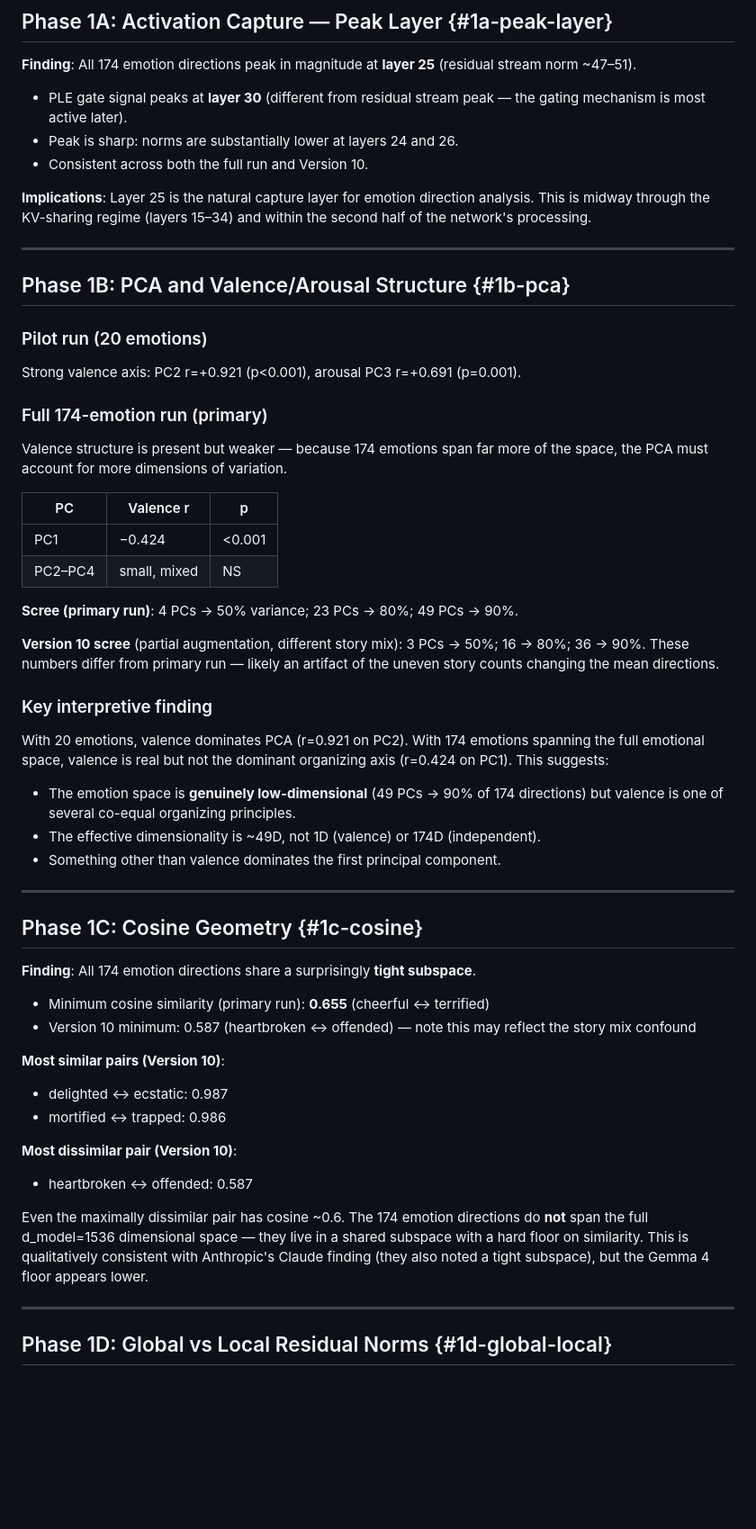
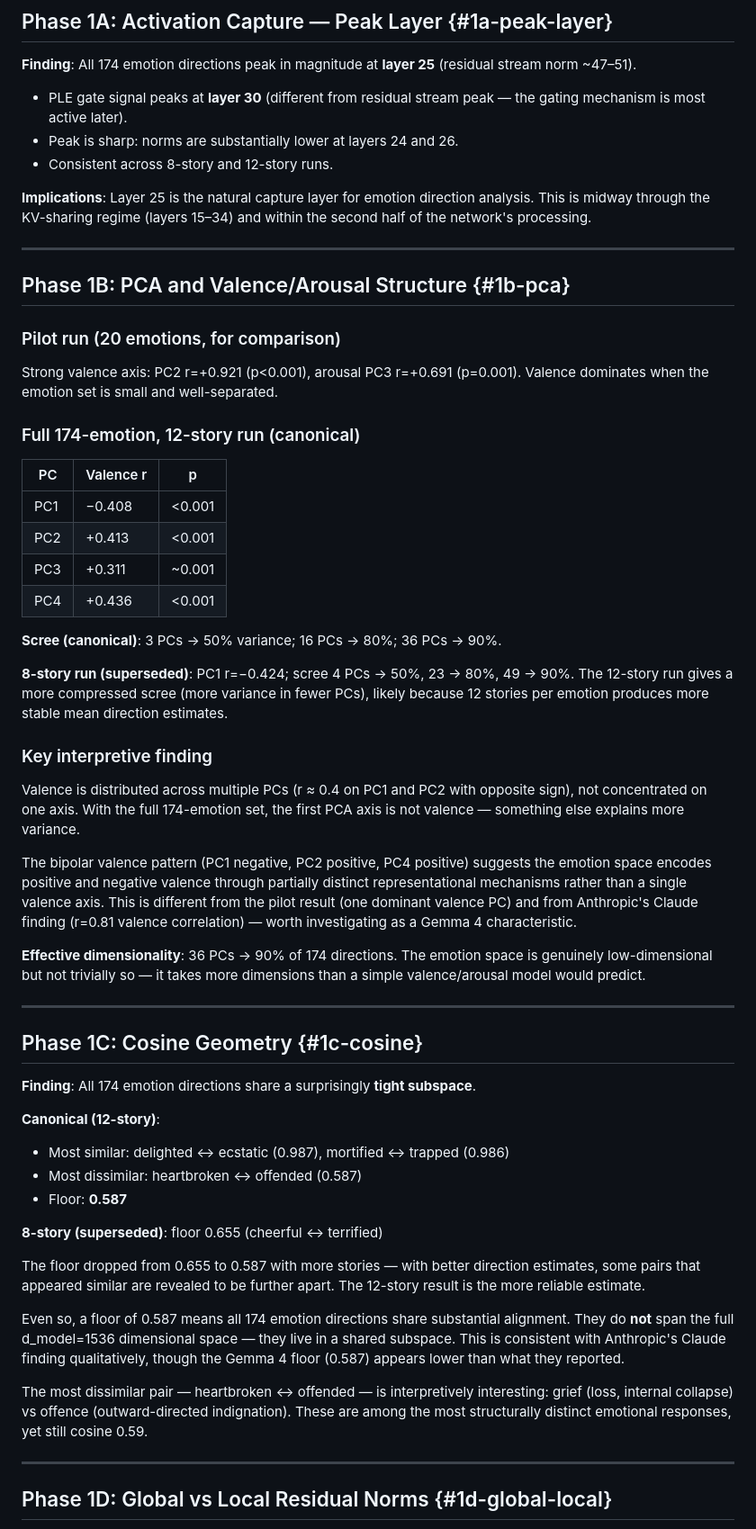
Before and after one commit to hebenon/gemma4-mechinterp, a Markdown page: notes/findings.md, the part around one of its changes. Shown at 90% size. Rendered like a GitHub page; blank space fills up the shorter version.

```diff
--- a/notes/findings.md
+++ b/notes/findings.md
@@ -133,7 +133,7 @@ file (scree: 4 PCs→50%, valence r=−0.424) are from the earlier 8-story run a
 
 - PLE gate signal peaks at **layer 30** (different from residual stream peak — the gating mechanism is most active later).
 - Peak is sharp: norms are substantially lower at layers 24 and 26.
-- Consistent across both the full run and Version 10.
+- Consistent across 8-story and 12-story runs.
 
 **Implications**: Layer 25 is the natural capture layer for emotion direction analysis. This is midway through the KV-sharing regime (layers 15–34) and within the second half of the network's processing.
 
@@ -141,27 +141,29 @@ file (scree: 4 PCs→50%, valence r=−0.424) are from the earlier 8-story run a
 
 ## Phase 1B: PCA and Valence/Arousal Structure {#1b-pca}
 
-### Pilot run (20 emotions)
-Strong valence axis: PC2 r=+0.921 (p<0.001), arousal PC3 r=+0.691 (p=0.001).
+### Pilot run (20 emotions, for comparison)
+Strong valence axis: PC2 r=+0.921 (p<0.001), arousal PC3 r=+0.691 (p=0.001). Valence dominates when the emotion set is small and well-separated.
 
-### Full 174-emotion run (primary)
-Valence structure is present but weaker — because 174 emotions span far more of the space, the PCA must account for more dimensions of variation.
+### Full 174-emotion, 12-story run (canonical)
 
 | PC | Valence r | p |
 |----|-----------|---|
-| PC1 | −0.424 | <0.001 |
-| PC2–PC4 | small, mixed | NS |
+| PC1 | −0.408 | <0.001 |
+| PC2 | +0.413 | <0.001 |
+| PC3 | +0.311 | ~0.001 |
+| PC4 | +0.436 | <0.001 |
 
-**Scree (primary run)**: 4 PCs → 50% variance; 23 PCs → 80%; 49 PCs → 90%.
+**Scree (canonical)**: 3 PCs → 50% variance; 16 PCs → 80%; 36 PCs → 90%.
 
-**Version 10 scree** (partial augmentation, different story mix): 3 PCs → 50%; 16 → 80%; 36 → 90%. These numbers differ from primary run — likely an artifact of the uneven story counts changing the mean directions.
+**8-story run (superseded)**: PC1 r=−0.424; scree 4 PCs → 50%, 23 → 80%, 49 → 90%. The 12-story run gives a more compressed scree (more variance in fewer PCs), likely because 12 stories per emotion produces more stable mean direction estimates.
 
 ### Key interpretive finding
 
-With 20 emotions, valence dominates PCA (r=0.921 on PC2). With 174 emotions spanning the full emotional space, valence is real but not the dominant organizing axis (r=0.424 on PC1). This suggests:
-- The emotion space is **genuinely low-dimensional** (49 PCs → 90% of 174 directions) but valence is one of several co-equal organizing principles.
-- The effective dimensionality is ~49D, not 1D (valence) or 174D (independent).
-- Something other than valence dominates the first principal component.
+Valence is distributed across multiple PCs (r ≈ 0.4 on PC1 and PC2 with opposite sign), not concentrated on one axis. With the full 174-emotion set, the first PCA axis is not valence — something else explains more variance.
+
+The bipolar valence pattern (PC1 negative, PC2 positive, PC4 positive) suggests the emotion space encodes positive and negative valence through partially distinct representational mechanisms rather than a single valence axis. This is different from the pilot result (one dominant valence PC) and from Anthropic's Claude finding (r=0.81 valence correlation) — worth investigating as a Gemma 4 characteristic.
+
+**Effective dimensionality**: 36 PCs → 90% of 174 directions. The emotion space is genuinely low-dimensional but not trivially so — it takes more dimensions than a simple valence/arousal model would predict.
 
 ---
 
@@ -169,17 +171,18 @@ With 20 emotions, valence dominates PCA (r=0.921 on PC2). With 174 emotions span
 
 **Finding**: All 174 emotion directions share a surprisingly **tight subspace**.
 
-- Minimum cosine similarity (primary run): **0.655** (cheerful ↔ terrified)
-- Version 10 minimum: 0.587 (heartbroken ↔ offended) — note this may reflect the story mix confound
+**Canonical (12-story)**:
+- Most similar: delighted ↔ ecstatic (0.987), mortified ↔ trapped (0.986)
+- Most dissimilar: heartbroken ↔ offended (0.587)
+- Floor: **0.587**
 
-**Most similar pairs (Version 10)**:
-- delighted ↔ ecstatic: 0.987
-- mortified ↔ trapped: 0.986
+**8-story (superseded)**: floor 0.655 (cheerful ↔ terrified)
 
-**Most dissimilar pair (Version 10)**:
-- heartbroken ↔ offended: 0.587
+The floor dropped from 0.655 to 0.587 with more stories — with better direction estimates, some pairs that appeared similar are revealed to be further apart. The 12-story result is the more reliable estimate.
 
-Even the maximally dissimilar pair has cosine ~0.6. The 174 emotion directions do **not** span the full d_model=1536 dimensional space — they live in a shared subspace with a hard floor on similarity. This is qualitatively consistent with Anthropic's Claude finding (they also noted a tight subspace), but the Gemma 4 floor appears lower.
+Even so, a floor of 0.587 means all 174 emotion directions share substantial alignment. They do **not** span the full d_model=1536 dimensional space — they live in a shared subspace. This is consistent with Anthropic's Claude finding qualitatively, though the Gemma 4 floor (0.587) appears lower than what they reported.
+
+The most dissimilar pair — heartbroken ↔ offended — is interpretively interesting: grief (loss, internal collapse) vs offence (outward-directed indignation). These are among the most structurally distinct emotional responses, yet still cosine 0.59.
 
 ---
 
```
Also changed, not shown: other parts of notes/findings.md (+28 -29 lines).
